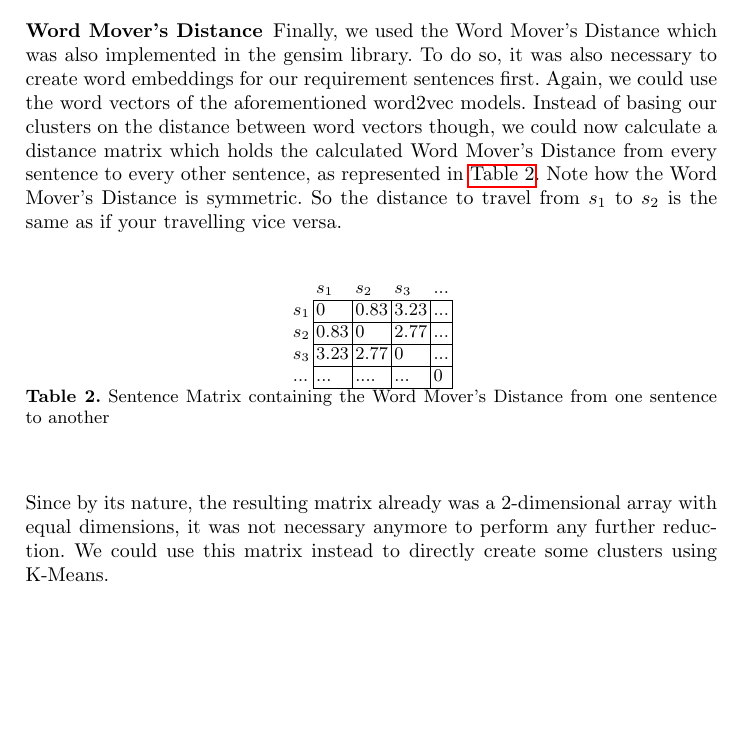
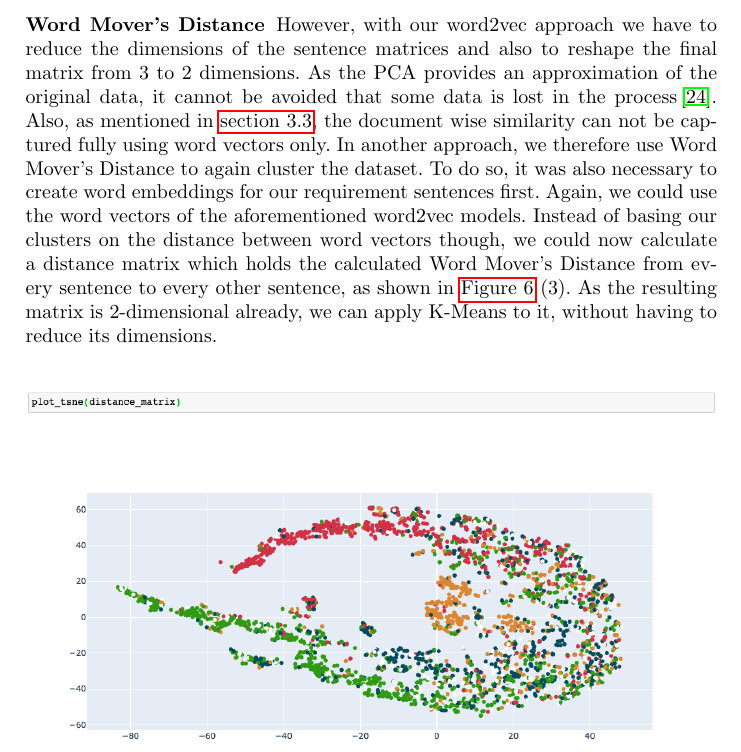
Before and after one commit to firstdayofjune/aire-20, a LaTeX paper (main.tex, which reads content/approach/word_movers_distance.tex): part of page 13 of 19 before the commit and part of page 13 of 18 after it, cut at the place of the change, the shorter picture padded with empty space. Compiled offline with pdfLaTeX.

Commit message:
Word Mover's Distance - first overhaul (also added missing figure)

```diff
--- a/content/approach/word_movers_distance.tex
+++ b/content/approach/word_movers_distance.tex
@@ -1,20 +1,7 @@
 \subsubsection{Word Mover's Distance} % (fold)
 \label{sub:own_wmd}
-Finally, we used the Word Mover's Distance which was also implemented in the gensim library. To do so, it was also necessary to create word embeddings for our requirement sentences first. Again, we could use the word vectors of the aforementioned word2vec models. Instead of basing our clusters on the distance between word vectors though, we could now calculate a distance matrix which holds the calculated Word Mover's Distance from every sentence to every other sentence, as represented in \autoref{tbl-wmd-matrix}. Note how the Word Mover's Distance is symmetric. So the distance to travel from $s_1$ to $s_2$ is the same as if your travelling vice versa.
-
-\begin{table}[ht]
-\centering
-\begin{tabular}{lllll}
-             & $s_1$                      & $s_2$                      & $s_3$                      & ...                      \\ \cline{2-5}
-\multicolumn{1}{l|}{$s_1$} & \multicolumn{1}{l|}{0}    & \multicolumn{1}{l|}{0.83} & \multicolumn{1}{l|}{3.23} & \multicolumn{1}{l|}{...} \\ \cline{2-5}
-\multicolumn{1}{l|}{$s_2$} & \multicolumn{1}{l|}{0.83} & \multicolumn{1}{l|}{0}    & \multicolumn{1}{l|}{2.77} & \multicolumn{1}{l|}{...} \\ \cline{2-5}
-\multicolumn{1}{l|}{$s_3$} & \multicolumn{1}{l|}{3.23} & \multicolumn{1}{l|}{2.77} & \multicolumn{1}{l|}{0}    & \multicolumn{1}{l|}{...} \\ \cline{2-5}
-\multicolumn{1}{l|}{...}  & \multicolumn{1}{l|}{...}  & \multicolumn{1}{l|}{....} & \multicolumn{1}{l|}{...}  & \multicolumn{1}{l|}{0}   \\ \cline{2-5}
-\end{tabular}
-\caption{Sentence Matrix containing the Word Mover's Distance from one sentence to another}\label{tbl-wmd-matrix}
-\end{table}
-
- Since by its nature, the resulting matrix already was a 2-dimensional array with equal dimensions, it was not necessary anymore to perform any further reduction. We could use this matrix instead to directly create some clusters using K-Means.
+However, with our word2vec approach we have to reduce the dimensions of the sentence matrices and also to reshape the final matrix from 3 to 2 dimensions. As the PCA provides an approximation of the original data, it cannot be avoided that some data is lost in the process\,\cite{wold_principal_1987}. Also, as mentioned in \autoref{sub:word_movers_distance}, the document wise similarity can not be captured fully using word vectors only.
+In another approach, we therefore use Word Mover's Distance to again cluster the dataset. To do so, it was also necessary to create word embeddings for our requirement sentences first. Again, we could use the word vectors of the aforementioned word2vec models. Instead of basing our clusters on the distance between word vectors though, we could now calculate a distance matrix which holds the calculated Word Mover's Distance from every sentence to every other sentence, as shown in \autoref{fig:embeddings_matrices} (3). As the resulting matrix is 2-dimensional already, we can apply K-Means to it, without having to reduce its dimensions.
 
  \begin{figure}[ht]
   \begin{center}
```
Also changed, not shown: figures/embedding_matrices.pdf (added).
